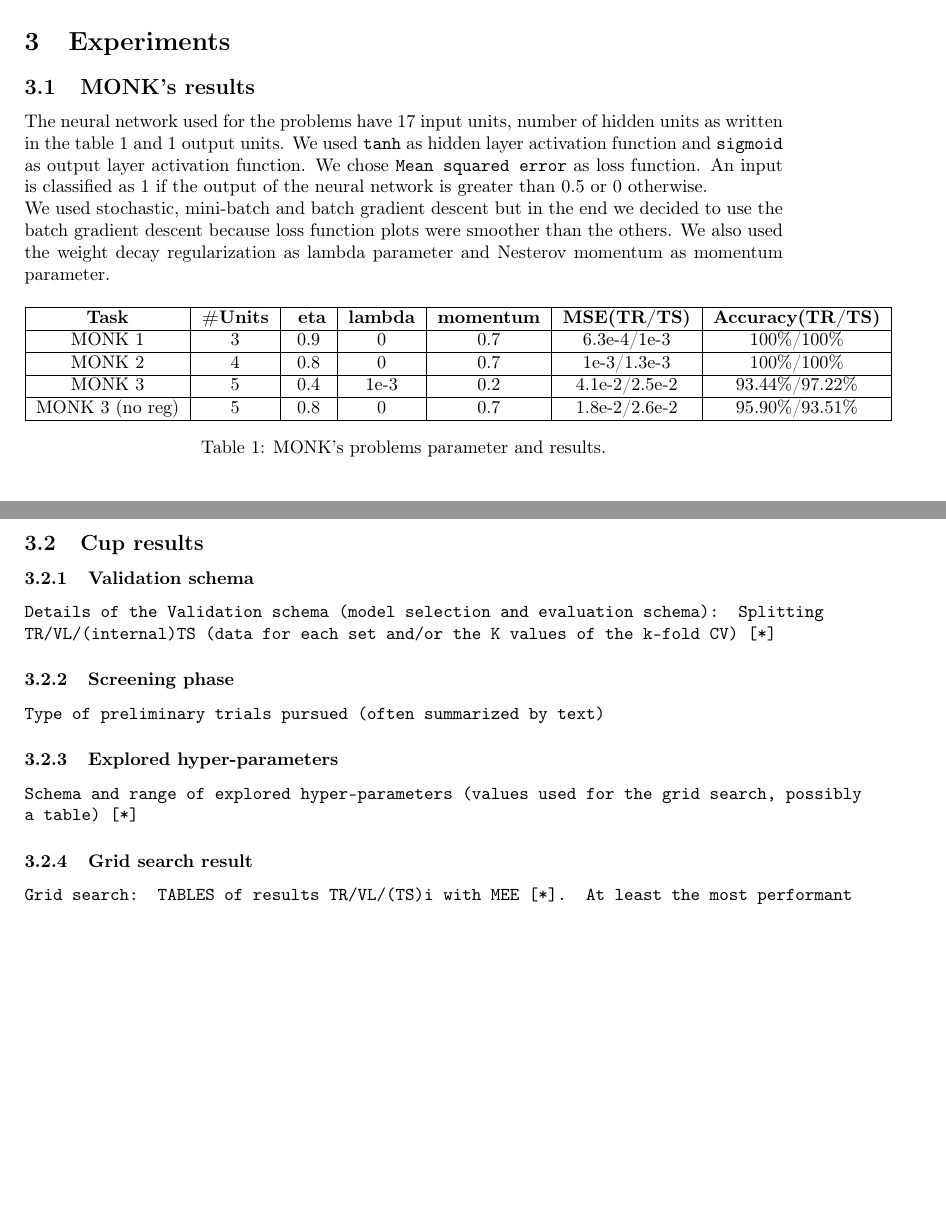
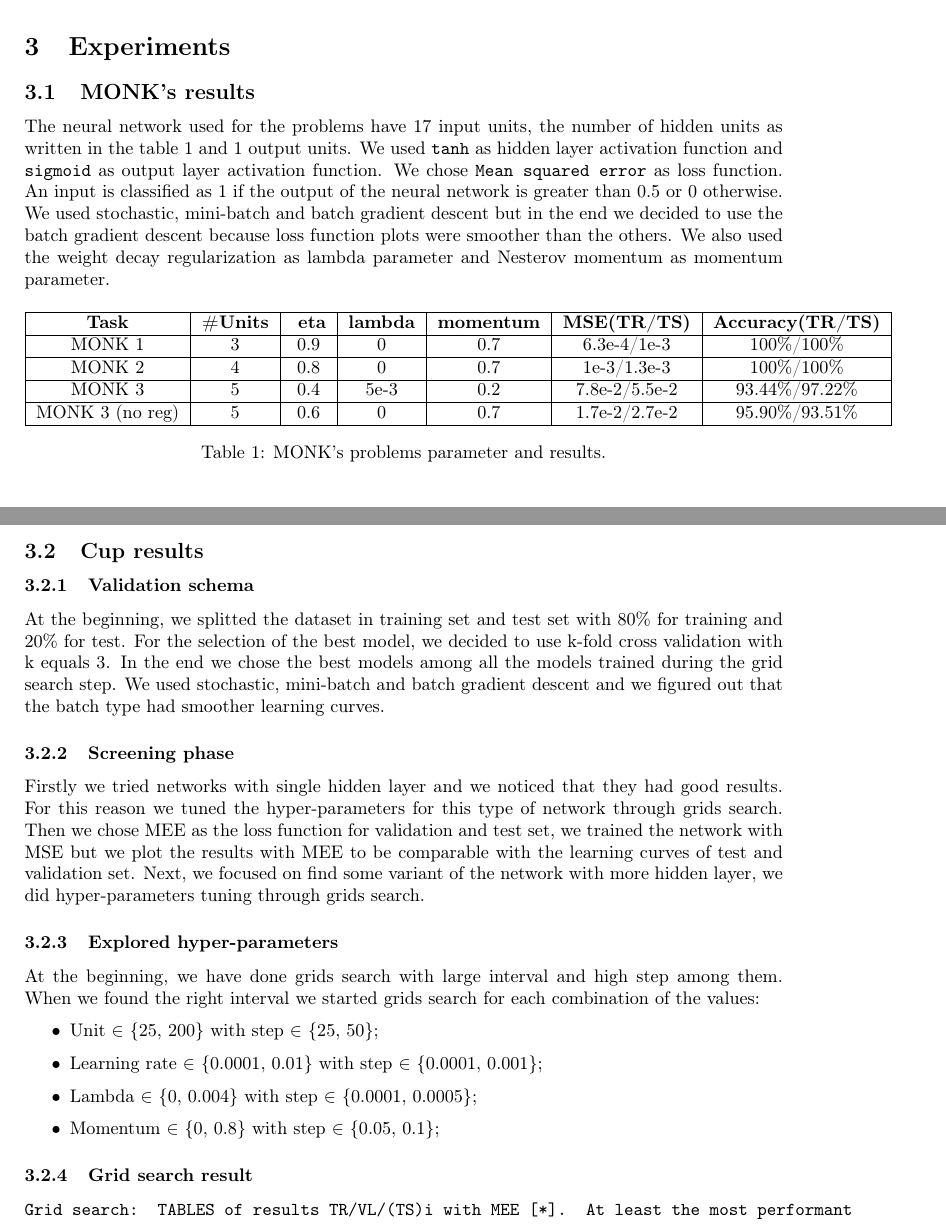
Before and after one commit to GiovanniSorice/MLProject, a LaTeX paper (docs/report/relazione.tex, which reads docs/report/sez/experiments.tex): two parts of pages 3 and 5 of 6, joined at a grey line, cut so that both start at the same text, the shorter picture padded with empty space. Compiled offline with pdfLaTeX.

Commit message:
Relazione esperimenti

```diff
--- a/docs/report/sez/experiments.tex
+++ b/docs/report/sez/experiments.tex
@@ -3,7 +3,7 @@
 
 \subsection{MONK's results}
 
-The neural network used for the problems have 17 input units, number of hidden units as written in the table \ref{tab:dati} and 1 output units. We used \texttt{tanh} as hidden layer activation function and \texttt{sigmoid} as output layer activation function. We chose \texttt{Mean squared error} as loss function. An input is classified as 1 if the output of the neural network is greater than 0.5 or 0 otherwise.\\
+The neural network used for the problems have 17 input units, the number of hidden units as written in the table \ref{tab:dati} and 1 output units. We used \texttt{tanh} as hidden layer activation function and \texttt{sigmoid} as output layer activation function. We chose \texttt{Mean squared error} as loss function. An input is classified as 1 if the output of the neural network is greater than 0.5 or 0 otherwise.\\
 We used stochastic, mini-batch and batch gradient descent but in the end we decided to use the batch gradient descent because loss function plots were smoother than the others.
 We also used the weight decay regularization as lambda parameter and Nesterov momentum as momentum parameter.
 \begin{table}[H]
@@ -12,8 +12,8 @@ We also used the weight decay regularization as lambda parameter and Nesterov mo
 \textbf{Task} &	\textbf{\#Units} &\textbf{ eta} & \textbf{lambda} &\textbf{momentum} & {\textbf{MSE(TR/TS)}} &\textbf{Accuracy(TR/TS)} \\ \hline
 MONK 1        &    3 & 0.9 & 0 & 0.7  &   6.3e-4/1e-3 &   100\%/100\%  \\ \hline
 MONK 2        &    4 & 0.8 & 0 & 0.7  &   1e-3/1.3e-3 &   100\%/100\% \\ \hline
-MONK 3        &    5 & 0.4 &1e-3 &0.2&     4.1e-2/2.5e-2&    93.44\%/97.22\%  \\ \hline
-MONK 3 (no reg)&   5 & 0.8 &   0 &  0.7 &   1.8e-2/2.6e-2 & 95.90\%/93.51\%		\\ \hline
+MONK 3        &    5 & 0.4 &5e-3 &0.2&     7.8e-2/5.5e-2&    93.44\%/97.22\%  \\ \hline
+MONK 3 (no reg)&   5 & 0.6 &   0 &  0.7 &   1.7e-2/2.7e-2 & 95.90\%/93.51\%		\\ \hline
 \end{tabular}
 \caption{MONK's problems parameter and results.}
 \label{tab:dati}
@@ -81,13 +81,27 @@ We figured out during training phase that learning curves of MONK's 3 without re
 
 \subsection{Cup results}
 
+\subsubsection{Validation schema}
 
-\subsubsection{Validation schema}
-\texttt{Details of the Validation schema (model selection and evaluation schema): Splitting  TR/VL/(internal)TS (data for each set and/or the K values of the k-fold CV)  [*]}
+At the beginning, we splitted the dataset in training set and test set with 80\% for training and 20\% for test. For the selection of the best model, we decided to use k-fold cross validation with k equals 3. In the end we chose the best models among all the models trained during the grid search step. We used stochastic, mini-batch and batch gradient descent and we figured out that the batch type had smoother learning curves.
+
 \subsubsection{Screening phase}
-\texttt{Type of preliminary trials pursued (often summarized by text)}
+
+Firstly we tried networks with single hidden layer and we noticed that they had good results. For this reason we tuned the hyper-parameters for this type of network through grids search.
+Then we chose MEE as the loss function for validation and test set, we trained the network with MSE but we plot the results with MEE to be comparable with the learning curves of test and validation set.
+Next, we focused on find some variant of the network with more hidden layer, we did hyper-parameters tuning through grids search.
+
 \subsubsection{Explored hyper-parameters}
-\texttt{Schema and  range of explored hyper-parameters (values used for the grid search, possibly a table) [*]}
+At the beginning, we have done grids search with large interval and high step among them. When we found the right interval we started grids search for each combination of the values:
+
+\begin{itemize}
+	\item Unit $\in$ \{25, 200\} with step $\in$ \{25, 50\};
+	\item Learning rate $\in$ \{0.0001, 0.01\} with step $\in$ \{0.0001, 0.001\};
+	\item Lambda $\in$ \{0, 0.004\} with step $\in$ \{0.0001,  0.0005\};
+	\item Momentum $\in$ \{0, 0.8\} with step $\in$ \{0.05,  0.1\};
+\end{itemize}
+
+
 \subsubsection{Grid search result}
 \texttt{Grid search: TABLES of results TR/VL/(TS)i with  MEE [*]. At least the most performant cases. Tables/Plots can be used also to show some relevant trends for specific hyper-parameters changes (if you think it is significant) }
 \subsubsection{Computing time}
```
Also changed, not shown: docs/report/img/Monk3_accuracy_Reg.png, docs/report/img/Monk3_accuracy_noReg.png, docs/report/img/Monk3_loss_Reg.png, docs/report/img/Monk3_loss_noReg.png, docs/report/sez/experiments.tex (2 more changed lines).
